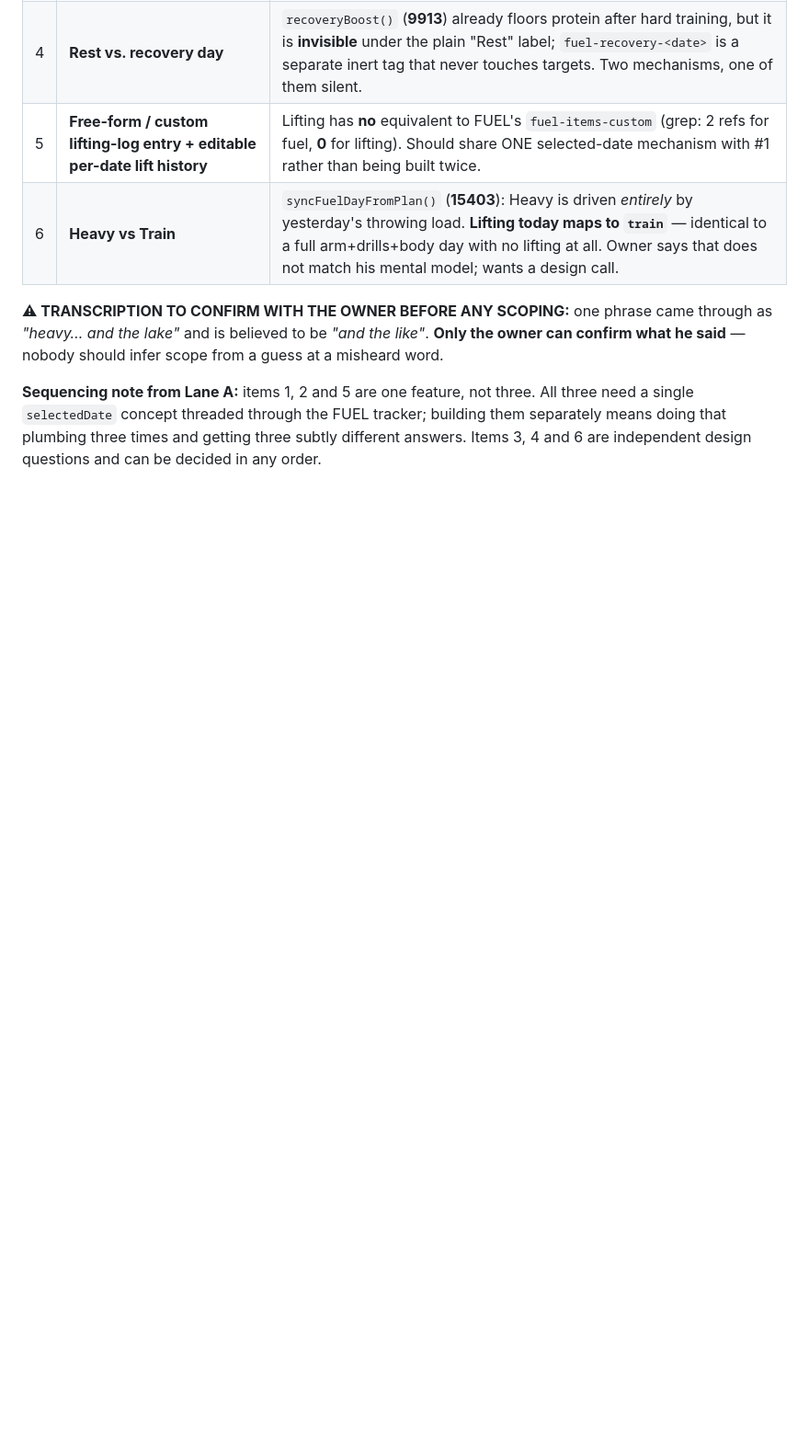
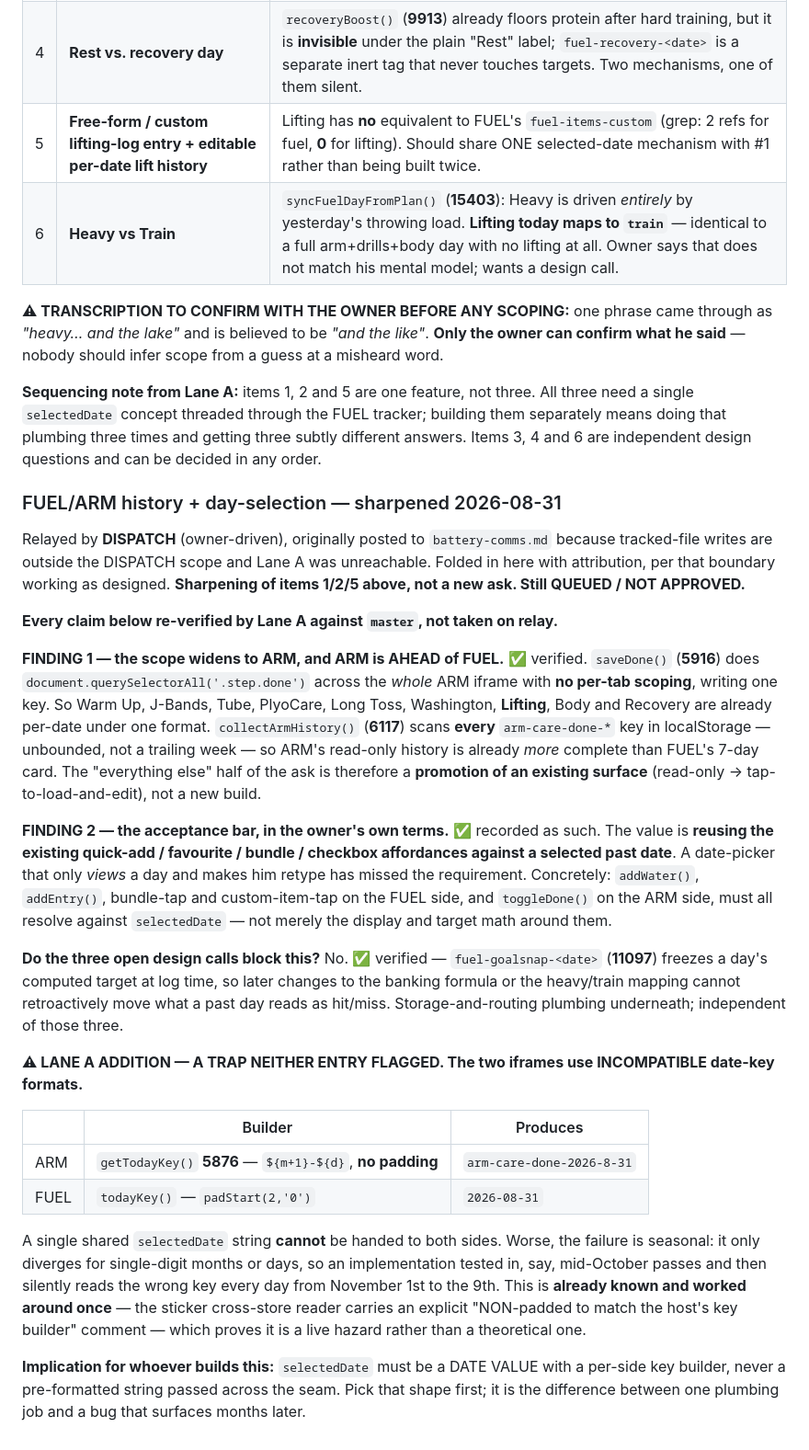
Before and after one commit to OvercastBTC/battery, a Markdown page: LANE.md, the part around the change. Shown at 92% size. Rendered like a GitHub page; blank space fills up the shorter version.

Commit message:
docs(lane): fold DISPATCH's sharpened history/day-select backlog into LANE.md
Two comms.md entries relayed by DISPATCH (owner-driven) folded in with
attribution. They were posted to comms rather than here because tracked-file
writes are outside the DISPATCH scope and Lane A was unreachable -- the boundary
working exactly as intended.

Re-verified every claim against master rather than accepting the relay. All hold:
saveDone() at 5916 really is unscoped across the whole ARM iframe, so every ARM
tab including Lifting is already per-date under one key; collectArmHistory() at
6117 really does scan all arm-care-done-* keys unbounded, making ARM's read-only
history more complete than FUEL's 7-day card; and fuel-goalsnap-<date> at 11097
really does freeze historical targets, so the three open design calls do not
block this work.

ADDED A TRAP NEITHER ENTRY FLAGGED, found while checking their key-format claim:
the two iframes build date keys incompatibly. ARM's getTodayKey() at 5876 does
NOT zero-pad; FUEL's todayKey() does. A shared selectedDate string handed to both
sides silently reads the wrong key -- and only for single-digit months and days,
so it would pass testing in mid-October and start failing on November 1st. The
codebase already works around this once, with an explicit "NON-padded to match
the host's key builder" comment in the sticker cross-store reader, which is what
makes it a live hazard rather than a theory.

Implication recorded for whoever builds it: selectedDate must be a date VALUE
with a per-side key builder, never a pre-formatted string crossing the seam.

Still QUEUED / NOT APPROVED.

Co-Authored-By: Claude Opus 5 <noreply@anthropic.com>

```diff
--- a/LANE.md
+++ b/LANE.md
@@ -231,3 +231,58 @@ three need a single `selectedDate` concept threaded through the FUEL tracker;
 building them separately means doing that plumbing three times and getting three
 subtly different answers. Items 3, 4 and 6 are independent design questions and
 can be decided in any order.
+
+### FUEL/ARM history + day-selection — sharpened 2026-08-31
+
+Relayed by **DISPATCH** (owner-driven), originally posted to `battery-comms.md`
+because tracked-file writes are outside the DISPATCH scope and Lane A was
+unreachable. Folded in here with attribution, per that boundary working as
+designed. **Sharpening of items 1/2/5 above, not a new ask. Still QUEUED / NOT
+APPROVED.**
+
+**Every claim below re-verified by Lane A against `master`, not taken on relay.**
+
+**FINDING 1 — the scope widens to ARM, and ARM is AHEAD of FUEL.** ✅ verified.
+`saveDone()` (**5916**) does `document.querySelectorAll('.step.done')` across the
+*whole* ARM iframe with **no per-tab scoping**, writing one key. So Warm Up,
+J-Bands, Tube, PlyoCare, Long Toss, Washington, **Lifting**, Body and Recovery are
+already per-date under one format. `collectArmHistory()` (**6117**) scans **every**
+`arm-care-done-*` key in localStorage — unbounded, not a trailing week — so ARM's
+read-only history is already *more* complete than FUEL's 7-day card. The
+"everything else" half of the ask is therefore a **promotion of an existing
+surface** (read-only → tap-to-load-and-edit), not a new build.
+
+**FINDING 2 — the acceptance bar, in the owner's own terms.** ✅ recorded as such.
+The value is **reusing the existing quick-add / favourite / bundle / checkbox
+affordances against a selected past date**. A date-picker that only *views* a day
+and makes him retype has missed the requirement. Concretely: `addWater()`,
+`addEntry()`, bundle-tap and custom-item-tap on the FUEL side, and `toggleDone()`
+on the ARM side, must all resolve against `selectedDate` — not merely the display
+and target math around them.
+
+**Do the three open design calls block this?** No. ✅ verified — `fuel-goalsnap-<date>`
+(**11097**) freezes a day's computed target at log time, so later changes to the
+banking formula or the heavy/train mapping cannot retroactively move what a past
+day reads as hit/miss. Storage-and-routing plumbing underneath; independent of
+those three.
+
+**⚠ LANE A ADDITION — A TRAP NEITHER ENTRY FLAGGED. The two iframes use
+INCOMPATIBLE date-key formats.**
+
+| | Builder | Produces |
+|---|---|---|
+| ARM | `getTodayKey()` **5876** — `${m+1}-${d}`, **no padding** | `arm-care-done-2026-8-31` |
+| FUEL | `todayKey()` — `padStart(2,'0')` | `2026-08-31` |
+
+A single shared `selectedDate` string **cannot** be handed to both sides. Worse,
+the failure is seasonal: it only diverges for single-digit months or days, so an
+implementation tested in, say, mid-October passes and then silently reads the
+wrong key every day from November 1st to the 9th. This is **already known and
+worked around once** — the sticker cross-store reader carries an explicit
+"NON-padded to match the host's key builder" comment — which proves it is a live
+hazard rather than a theoretical one.
+
+**Implication for whoever builds this:** `selectedDate` must be a DATE VALUE with
+a per-side key builder, never a pre-formatted string passed across the seam. Pick
+that shape first; it is the difference between one plumbing job and a bug that
+surfaces months later.
```
